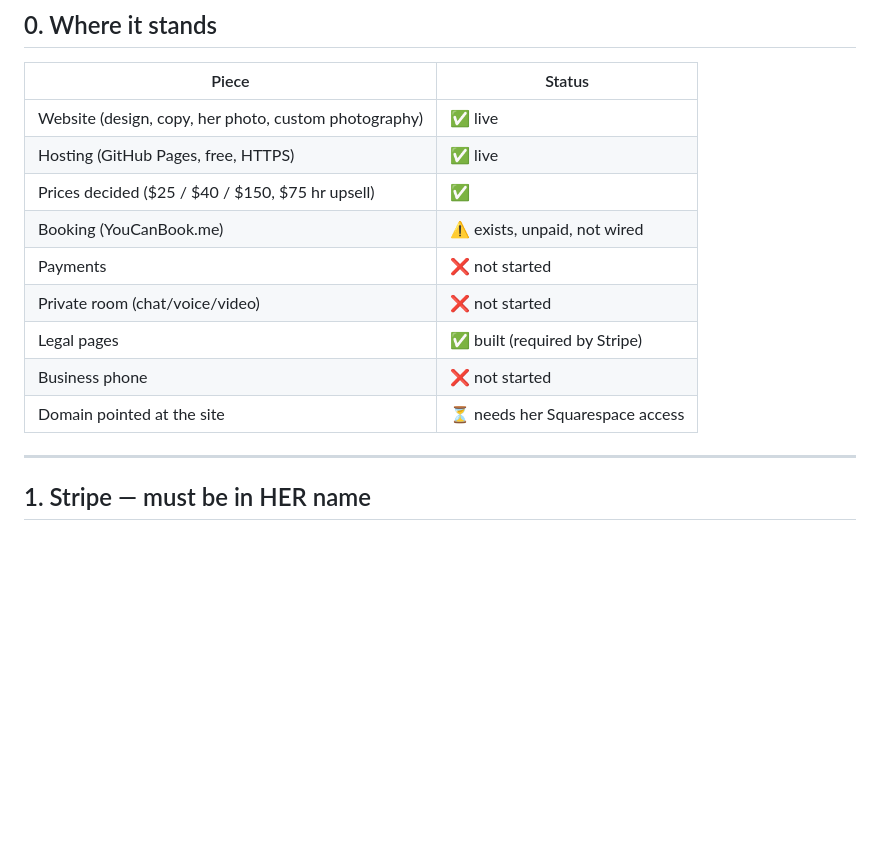
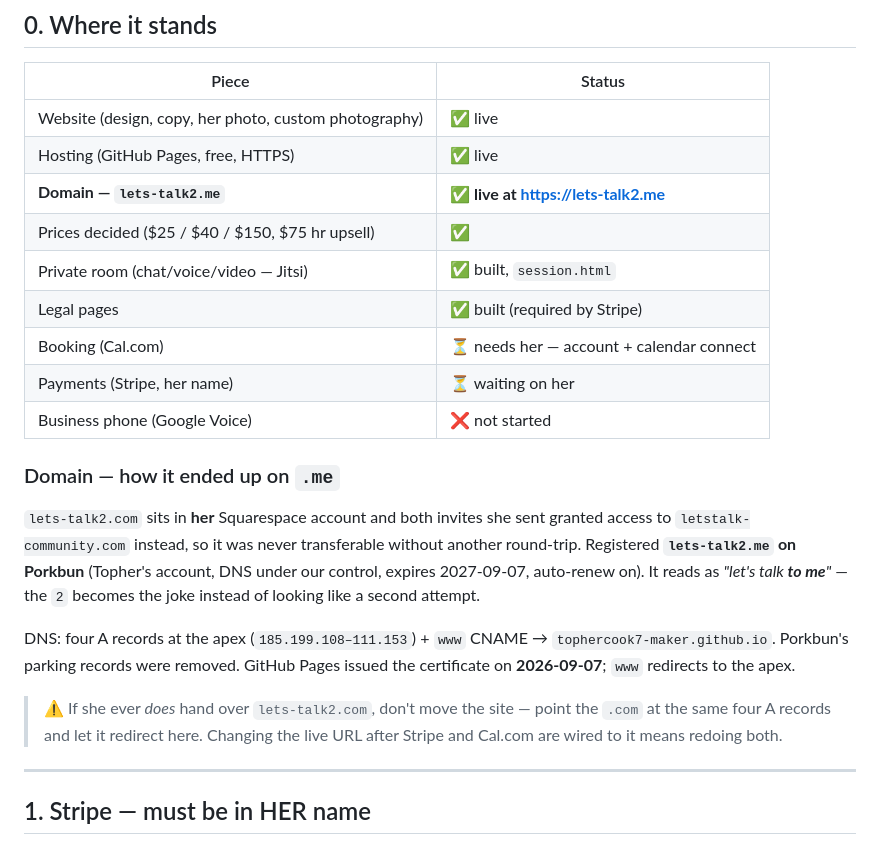
Before and after one commit to tophercook7-maker/lets-talk-preview, a Markdown page: RUNBOOK.md, the part around the change. Rendered like a GitHub page; blank space fills up the shorter version.

```diff
--- a/RUNBOOK.md
+++ b/RUNBOOK.md
@@ -9,13 +9,28 @@ Topher's first **ready-made business** package — steps marked ♻️ are reusa
 |---|---|
 | Website (design, copy, her photo, custom photography) | ✅ live |
 | Hosting (GitHub Pages, free, HTTPS) | ✅ live |
+| **Domain — `lets-talk2.me`** | ✅ **live at https://lets-talk2.me** |
 | Prices decided ($25 / $40 / $150, $75 hr upsell) | ✅ |
-| Booking (YouCanBook.me) | ⚠️ exists, unpaid, not wired |
-| Payments | ❌ not started |
-| Private room (chat/voice/video) | ❌ not started |
+| Private room (chat/voice/video — Jitsi) | ✅ built, `session.html` |
 | Legal pages | ✅ built (required by Stripe) |
-| Business phone | ❌ not started |
-| Domain pointed at the site | ⏳ needs her Squarespace access |
+| Booking (Cal.com) | ⏳ needs her — account + calendar connect |
+| Payments (Stripe, her name) | ⏳ waiting on her |
+| Business phone (Google Voice) | ❌ not started |
+
+### Domain — how it ended up on `.me`
+`lets-talk2.com` sits in **her** Squarespace account and both invites she sent granted access
+to `letstalk-community.com` instead, so it was never transferable without another round-trip.
+Registered **`lets-talk2.me` on Porkbun** (Topher's account, DNS under our control, expires
+2027-09-07, auto-renew on). It reads as *"let's talk **to me**"* — the `2` becomes the joke
+instead of looking like a second attempt.
+
+DNS: four A records at the apex (`185.199.108–111.153`) + `www` CNAME →
+`tophercook7-maker.github.io`. Porkbun's parking records were removed. GitHub Pages issued
+the certificate on **2026-09-07**; `www` redirects to the apex.
+
+> ⚠️ If she ever *does* hand over `lets-talk2.com`, don't move the site — point the `.com` at
+> the same four A records and let it redirect here. Changing the live URL after Stripe and
+> Cal.com are wired to it means redoing both.
 
 ---
 
```
Also changed, not shown: STRIPE-SETUP.md (+11 -7 lines).
